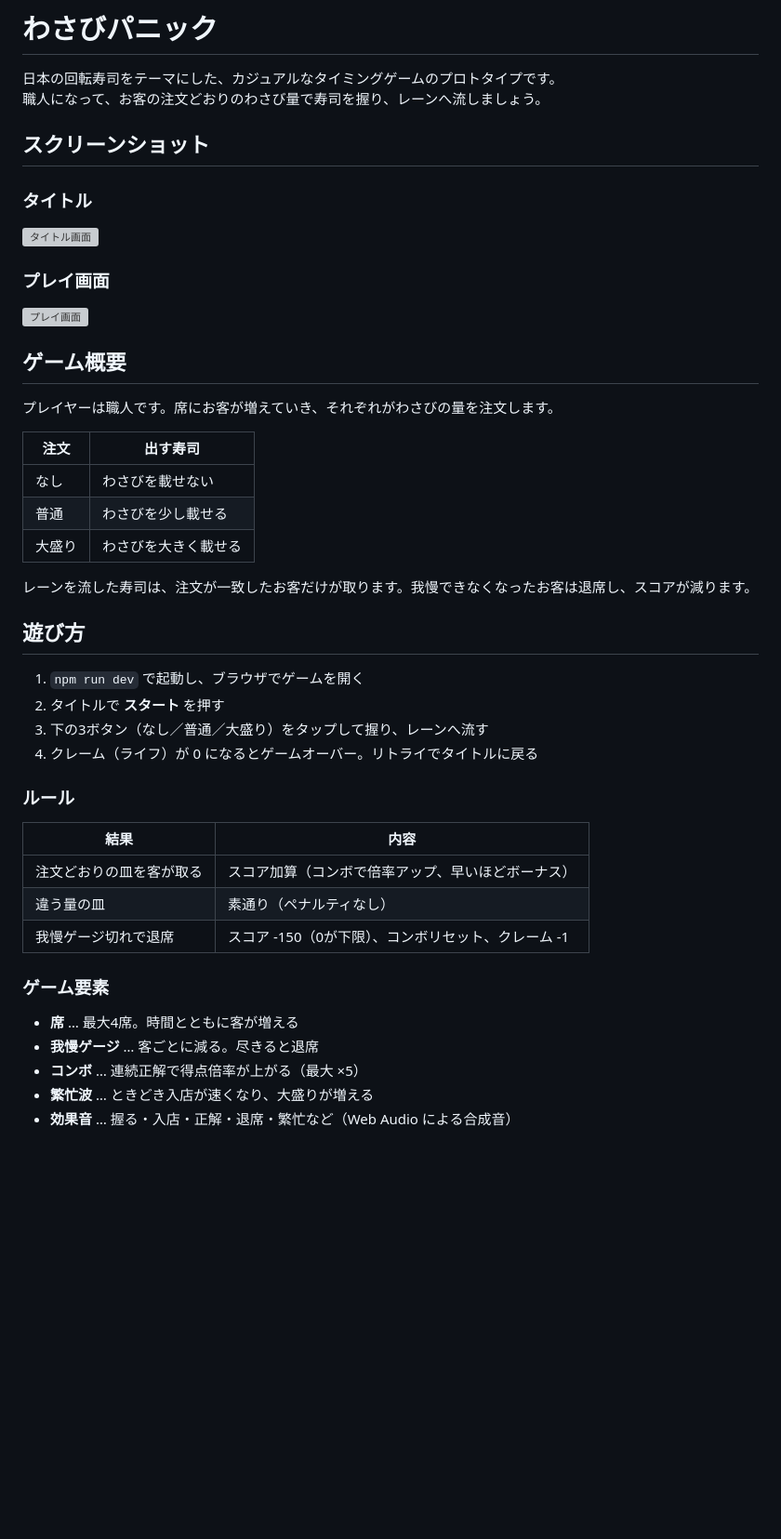
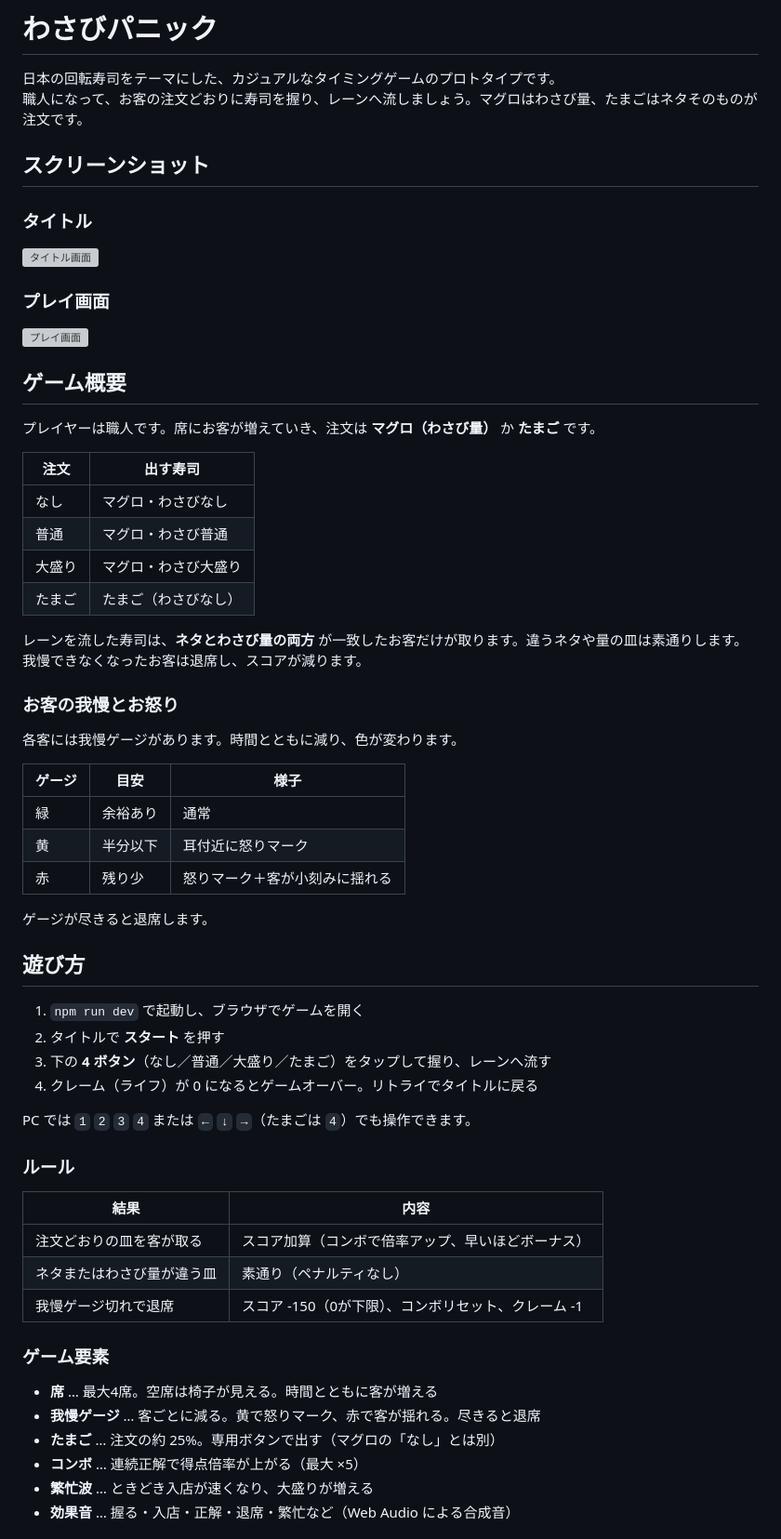
Before and after one commit to yuuKimy/Nigiru, a Markdown page: README.md, the part around one of its changes. Shown at 93% size. GitHub-like rendering; blank space fills up the shorter version; grey boxes are pictures that could not be loaded.

Commit message:
README のゲーム概要にたまご注文とお怒り演出を追記する。
4 ボタン操作・ネタ一致判定・我慢ゲージの段階表示をプレイヤー向けに説明する。

Co-authored-by: Cursor <cursoragent@cursor.com>

```diff
--- a/README.md
+++ b/README.md
@@ -1,7 +1,7 @@
 # わさびパニック
 
 日本の回転寿司をテーマにした、カジュアルなタイミングゲームのプロトタイプです。
-職人になって、お客の注文どおりのわさび量で寿司を握り、レーンへ流しましょう。
+職人になって、お客の注文どおりに寿司を握り、レーンへ流しましょう。マグロはわさび量、たまごはネタそのものが注文です。
 
 ## スクリーンショット
 
@@ -15,35 +15,51 @@
 
 ## ゲーム概要
 
-プレイヤーは職人です。席にお客が増えていき、それぞれがわさびの量を注文します。
+プレイヤーは職人です。席にお客が増えていき、注文は **マグロ（わさび量）** か **たまご** です。
 
 | 注文 | 出す寿司 |
 | --- | --- |
-| なし | わさびを載せない |
-| 普通 | わさびを少し載せる |
-| 大盛り | わさびを大きく載せる |
+| なし | マグロ・わさびなし |
+| 普通 | マグロ・わさび普通 |
+| 大盛り | マグロ・わさび大盛り |
+| たまご | たまご（わさびなし） |
 
-レーンを流した寿司は、注文が一致したお客だけが取ります。我慢できなくなったお客は退席し、スコアが減ります。
+レーンを流した寿司は、**ネタとわさび量の両方** が一致したお客だけが取ります。違うネタや量の皿は素通りします。我慢できなくなったお客は退席し、スコアが減ります。
+
+### お客の我慢とお怒り
+
+各客には我慢ゲージがあります。時間とともに減り、色が変わります。
+
+| ゲージ | 目安 | 様子 |
+| --- | --- | --- |
+| 緑 | 余裕あり | 通常 |
+| 黄 | 半分以下 | 耳付近に怒りマーク |
+| 赤 | 残り少 | 怒りマーク＋客が小刻みに揺れる |
+
+ゲージが尽きると退席します。
 
 ## 遊び方
 
 1. `npm run dev` で起動し、ブラウザでゲームを開く
 2. タイトルで **スタート** を押す
-3. 下の3ボタン（なし／普通／大盛り）をタップして握り、レーンへ流す
+3. 下の **4 ボタン**（なし／普通／大盛り／たまご）をタップして握り、レーンへ流す
 4. クレーム（ライフ）が 0 になるとゲームオーバー。リトライでタイトルに戻る
+
+PC では `1` `2` `3` `4` または `←` `↓` `→`（たまごは `4`）でも操作できます。
 
 ### ルール
 
 | 結果 | 内容 |
 | --- | --- |
 | 注文どおりの皿を客が取る | スコア加算（コンボで倍率アップ、早いほどボーナス） |
-| 違う量の皿 | 素通り（ペナルティなし） |
+| ネタまたはわさび量が違う皿 | 素通り（ペナルティなし） |
 | 我慢ゲージ切れで退席 | スコア -150（0が下限）、コンボリセット、クレーム -1 |
 
 ### ゲーム要素
 
-- **席** … 最大4席。時間とともに客が増える
-- **我慢ゲージ** … 客ごとに減る。尽きると退席
+- **席** … 最大4席。空席は椅子が見える。時間とともに客が増える
+- **我慢ゲージ** … 客ごとに減る。黄で怒りマーク、赤で客が揺れる。尽きると退席
+- **たまご** … 注文の約 25%。専用ボタンで出す（マグロの「なし」とは別）
 - **コンボ** … 連続正解で得点倍率が上がる（最大 ×5）
 - **繁忙波** … ときどき入店が速くなり、大盛りが増える
 - **効果音** … 握る・入店・正解・退席・繁忙など（Web Audio による合成音）
```
Also changed, not shown: other parts of README.md (+1 -1 lines).
